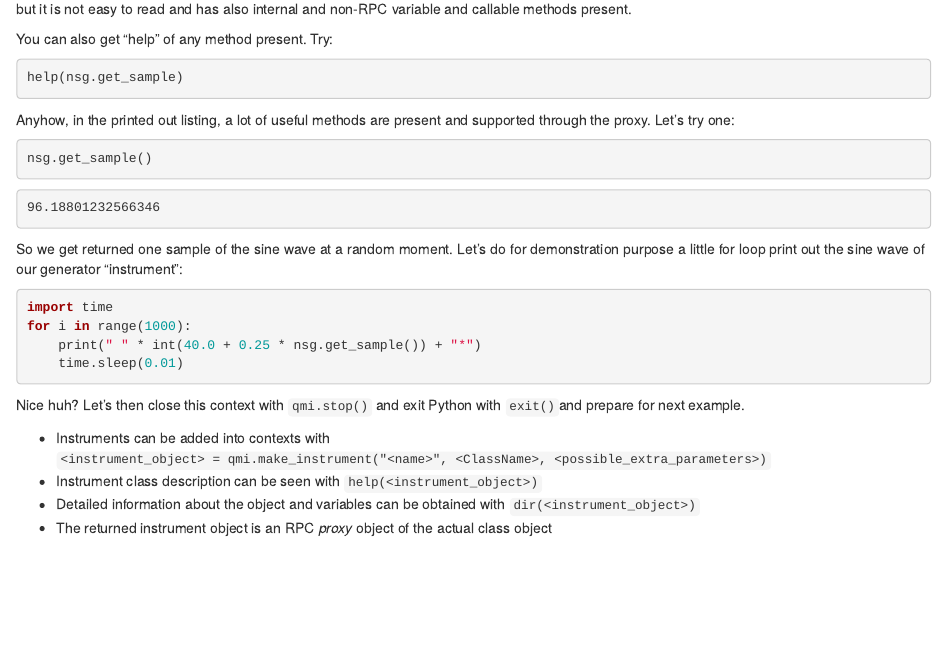
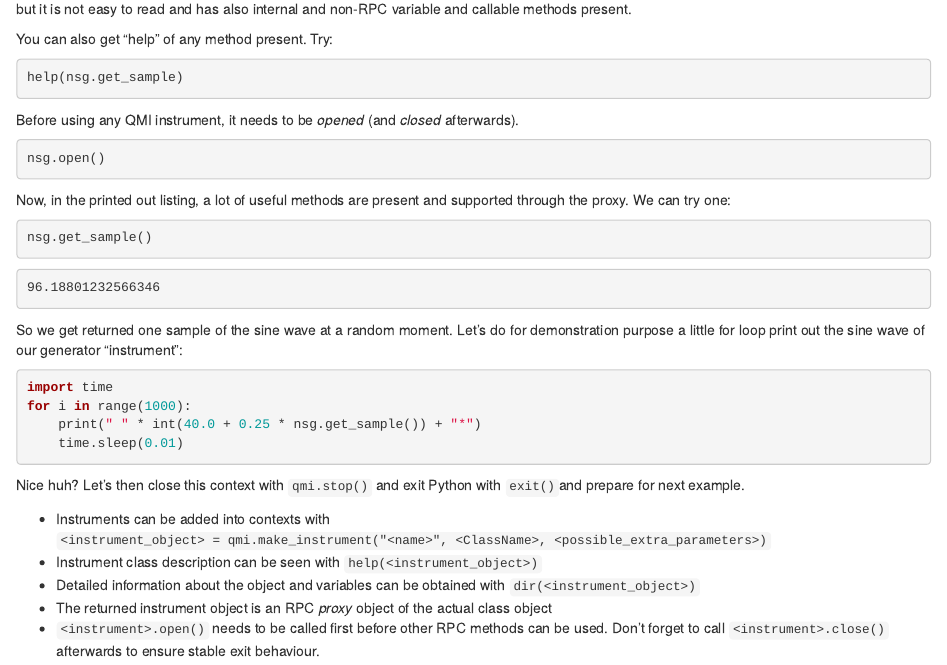
Before and after one commit to QuTech-Delft/qmi-course, an R Markdown document (episodes/one_instrument_control.Rmd): the page in a window 1100 px wide, from 1090 px down. Rendered offline with R 4.5, knitr and Pandoc, with nearby package versions.

````diff
--- a/config.yaml
+++ b/config.yaml
@@ -74,8 +74,8 @@
 - accessing_a_remote_instrument.Rmd
 - tasks_and_service.Rmd
 - open-source_vs_internal.Rmd
+- releasing_code.Rmd
 - mypy.Rmd
-- releasing_code.Rmd
 
 # Information for Learners
 learners:
--- a/episodes/one_instrument_control.Rmd
+++ b/episodes/one_instrument_control.Rmd
@@ -77,7 +77,13 @@
 ```
 :::
 
-Anyhow, in the printed out listing, a lot of useful methods are present and supported through the proxy. Let’s try one:
+Before using any QMI instrument, it needs to be _opened_ (and _closed_ afterwards).
+
+```python
+nsg.open()
+```
+
+Now, in the printed out listing, a lot of useful methods are present and supported through the proxy. We can try one:
 
 ``` python
 nsg.get_sample()
@@ -103,4 +109,5 @@
 -   Instrument class description can be seen with `help(<instrument_object>)`
 -   Detailed information about the object and variables can be obtained with `dir(<instrument_object>)`
 -   The returned instrument object is an RPC *proxy* object of the actual class object
+-   `<instrument>.open()` needs to be called first before other RPC methods can be used. Don't forget to call `<instrument>.close()` afterwards to ensure stable exit behaviour.
 :::
````
Also changed, not shown: episodes/accessing_a_remote_instrument.Rmd (+1 -1 lines), episodes/tasks_and_service.Rmd (+1 -1 lines).
